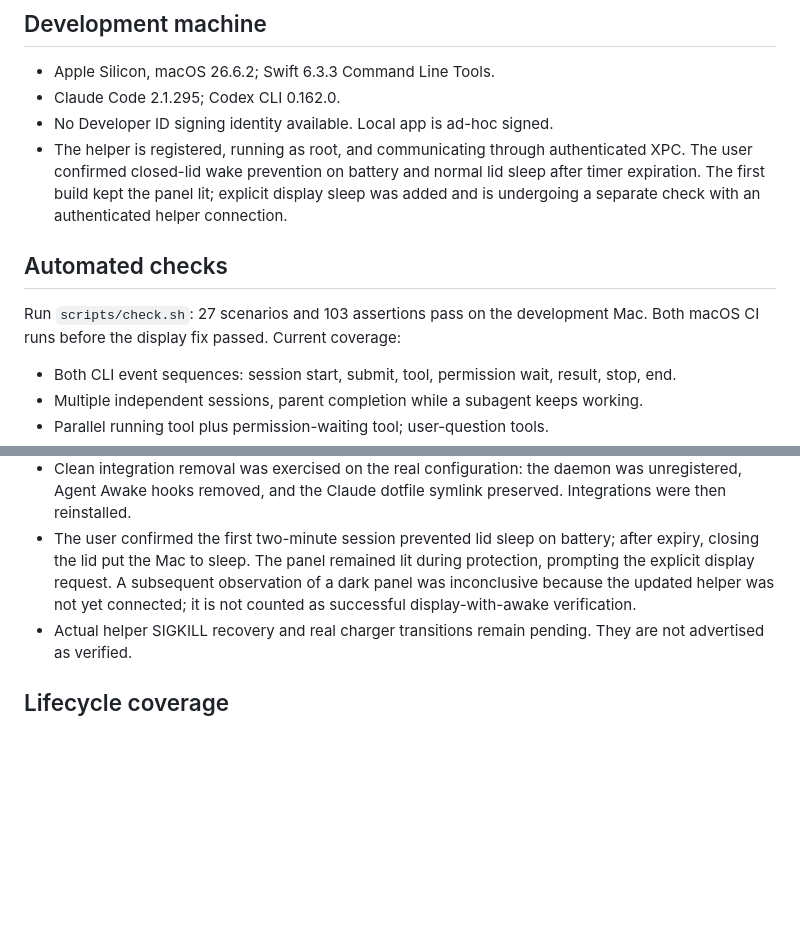
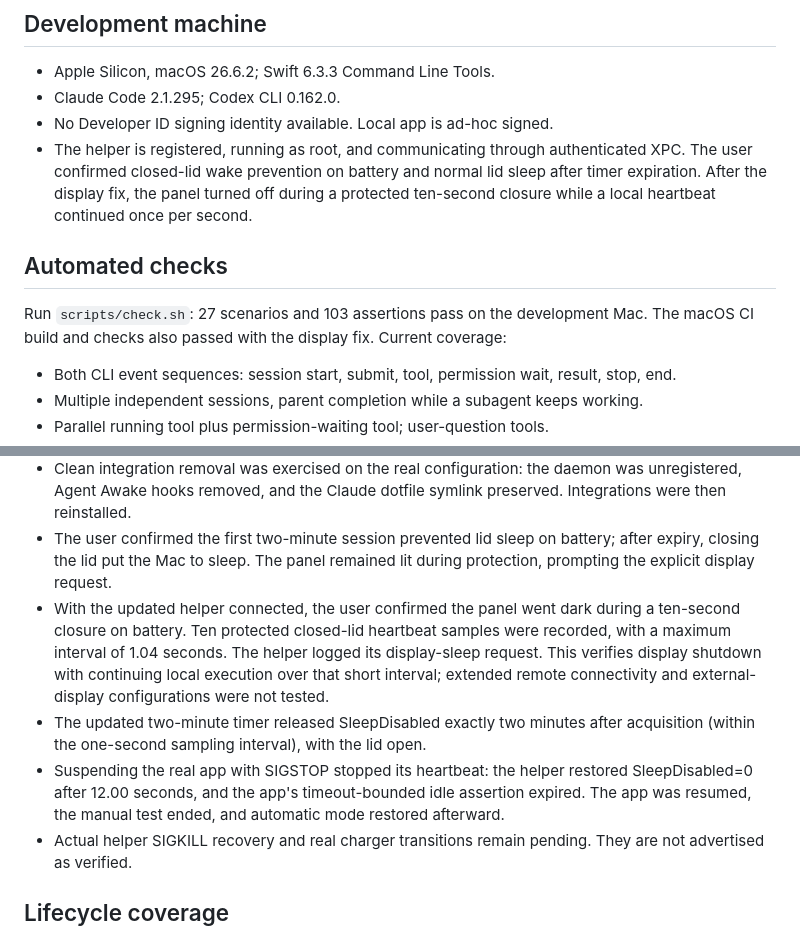
Before and after one commit to irshatharis/agent-awake, a Markdown page: docs/VERIFICATION.md, 2 parts joined by grey strips. GitHub-like rendering; blank space fills up the shorter version.

Commit message:
Record successful display, timer and heartbeat hardware checks

```diff
--- a/docs/VERIFICATION.md
+++ b/docs/VERIFICATION.md
@@ -11,13 +11,13 @@ event, and a successful `pmset` call is not proof of physical closed-lid behavio
 - No Developer ID signing identity available. Local app is ad-hoc signed.
 - The helper is registered, running as root, and communicating through authenticated XPC.
   The user confirmed closed-lid wake prevention on battery and normal lid sleep after
-  timer expiration. The first build kept the panel lit; explicit display sleep was added
-  and is undergoing a separate check with an authenticated helper connection.
+  timer expiration. After the display fix, the panel turned off during a protected
+  ten-second closure while a local heartbeat continued once per second.
 
 ## Automated checks
 
 Run `scripts/check.sh`: 27 scenarios and 103 assertions pass on the development Mac.
-Both macOS CI runs before the display fix passed. Current coverage:
+The macOS CI build and checks also passed with the display fix. Current coverage:
 
 - Both CLI event sequences: session start, submit, tool, permission wait, result, stop, end.
 - Multiple independent sessions, parent completion while a subagent keeps working.
@@ -59,9 +59,17 @@ power settings or prove administrator-approved daemon behavior.
   Integrations were then reinstalled.
 - The user confirmed the first two-minute session prevented lid sleep on battery; after
   expiry, closing the lid put the Mac to sleep. The panel remained lit during protection,
-  prompting the explicit display request. A subsequent observation of a dark panel was
-  inconclusive because the updated helper was not yet connected; it is not counted as
-  successful display-with-awake verification.
+  prompting the explicit display request.
+- With the updated helper connected, the user confirmed the panel went dark during a
+  ten-second closure on battery. Ten protected closed-lid heartbeat samples were recorded,
+  with a maximum interval of 1.04 seconds. The helper logged its display-sleep request.
+  This verifies display shutdown with continuing local execution over that short interval;
+  extended remote connectivity and external-display configurations were not tested.
+- The updated two-minute timer released SleepDisabled exactly two minutes after acquisition
+  (within the one-second sampling interval), with the lid open.
+- Suspending the real app with SIGSTOP stopped its heartbeat: the helper restored
+  SleepDisabled=0 after 12.00 seconds, and the app's timeout-bounded idle assertion expired.
+  The app was resumed, the manual test ended, and automatic mode restored afterward.
 - Actual helper SIGKILL recovery and real
   charger transitions remain pending. They are not advertised as verified.
 
```
